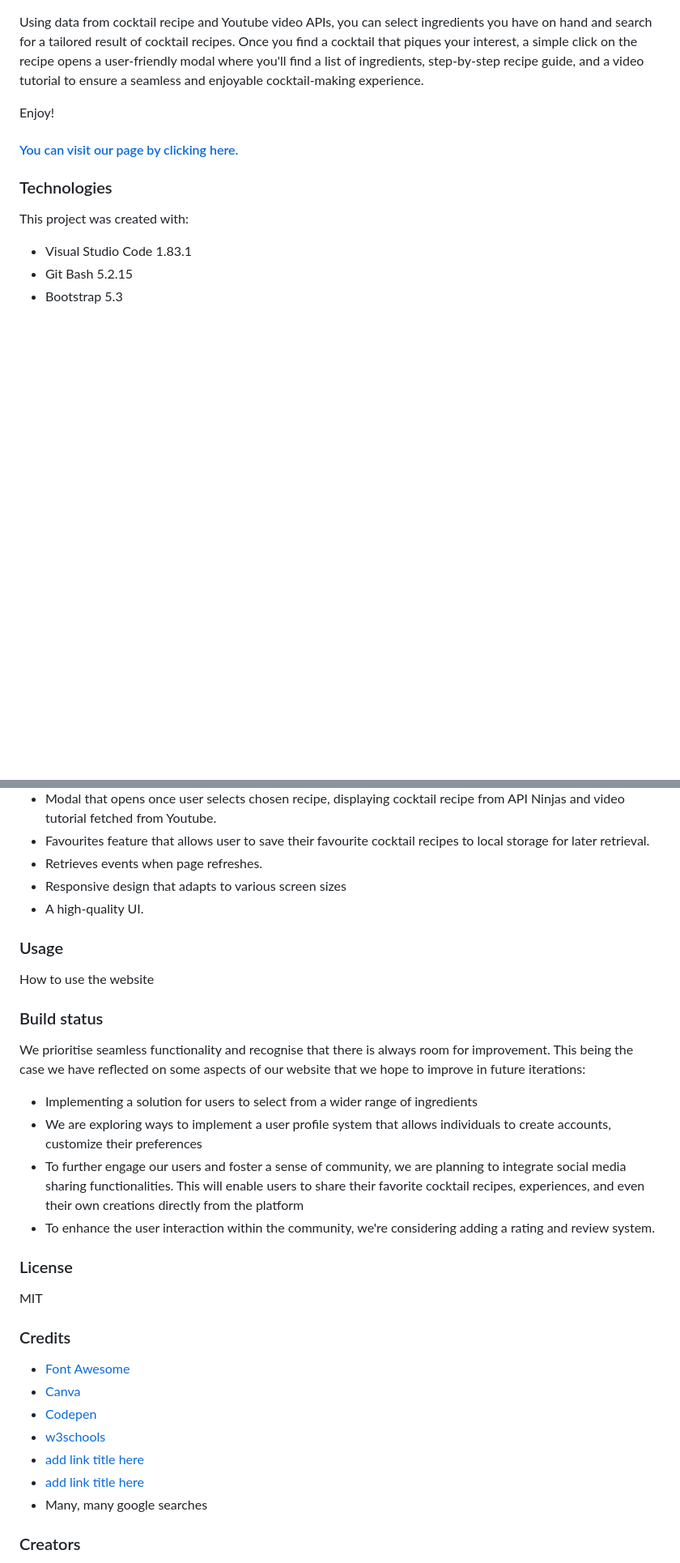
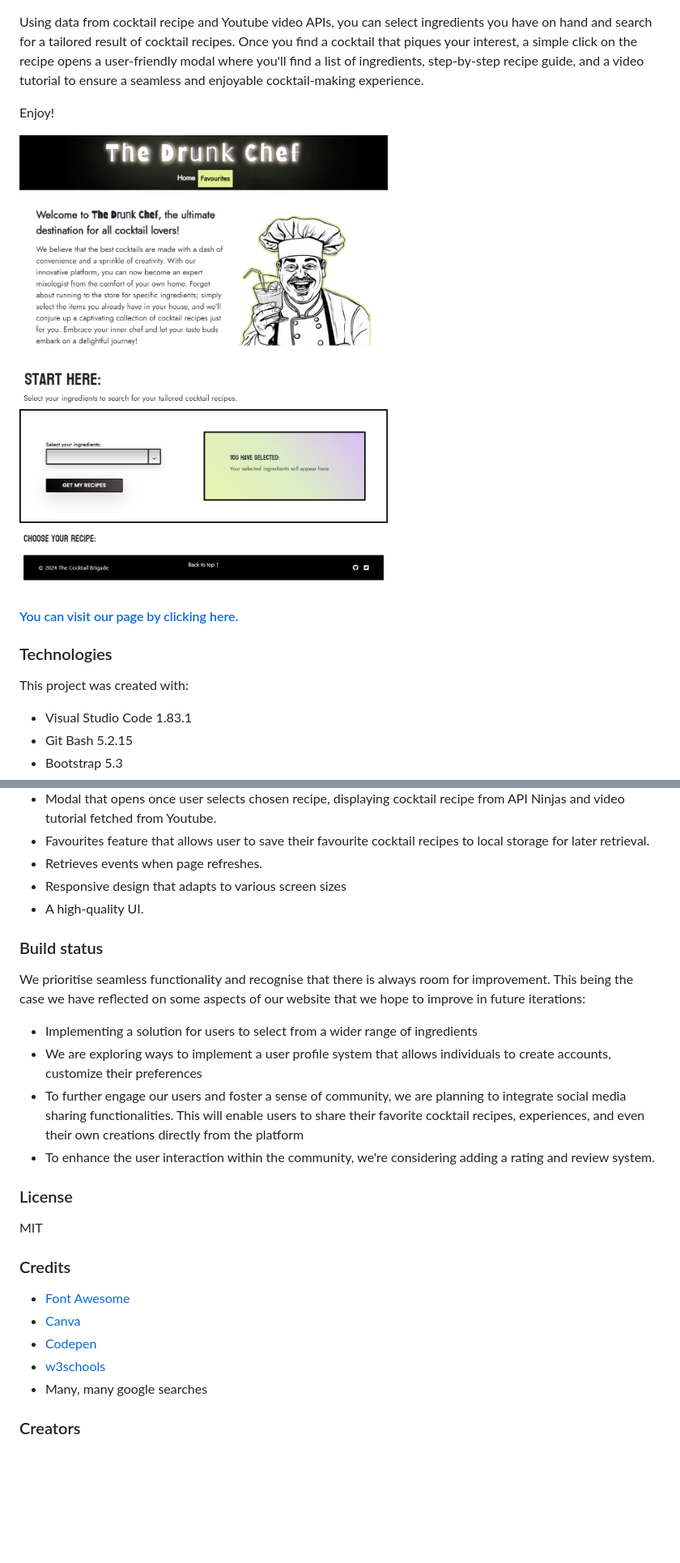
Before and after one commit to RedPez/The-Drunk-Chef-App, a Markdown page: README.md, 2 parts joined by grey strips. Shown at 81% size. Drawn GitHub-style; pictures changed too: assets/images/The-Drunk-Chef-screenshot.png; blank space fills up the shorter version.

Commit message:
tidying html and updating readme

```diff
--- a/README.md
+++ b/README.md
@@ -23,6 +20,8 @@ A website created to elevate your at-home cocktail experience.
 Using data from cocktail recipe and Youtube video APIs, you can select ingredients you have on hand and search for a tailored result of cocktail recipes. Once you find a cocktail that piques your interest, a simple click on the recipe opens a user-friendly modal where you'll find a list of ingredients, step-by-step recipe guide, and a video tutorial to ensure a seamless and enjoyable cocktail-making experience.
 
  Enjoy!
+
+![Screenshot image of web app](/assets/images/The-Drunk-Chef-screenshot.png)
 
 #### [You can visit our page by clicking here.](https://redpez.github.io/The-Drunk-Chef-App/)
 
@@ -64,17 +63,12 @@ AS AN alcohol drinker, I WANT a cocktail recipe app that will take ingredients a
 - Responsive design that adapts to various screen sizes
 - A high-quality UI.
 
-### Usage
-How to use the website
-
-
 ### Build status
 We prioritise seamless functionality and recognise that there is always room for improvement. This being the case we have reflected on some aspects of our website that we hope to improve in future iterations:
 - Implementing a solution for users to select from a wider range of ingredients
 - We are exploring ways to implement a user profile system that allows individuals to create accounts, customize their preferences
 - To further engage our users and foster a sense of community, we are planning to integrate social media sharing functionalities. This will enable users to share their favorite cocktail recipes, experiences, and even their own creations directly from the platform
 - To enhance the user interaction within the community, we're considering adding a rating and review system.
-
 
 ### License
 MIT
@@ -84,8 +78,6 @@ MIT
 - [Canva](https://canva.com/)
 - [Codepen](https://codepen.io/)
 - [w3schools](https://www.w3schools.com/)
-- [add link title here](#addlinkhere)
-- [add link title here](#addlinkhere)
 - Many, many google searches
 
 ### Creators
```
Also changed, not shown: other parts of README.md (+0 -3 lines), 4 other files.
